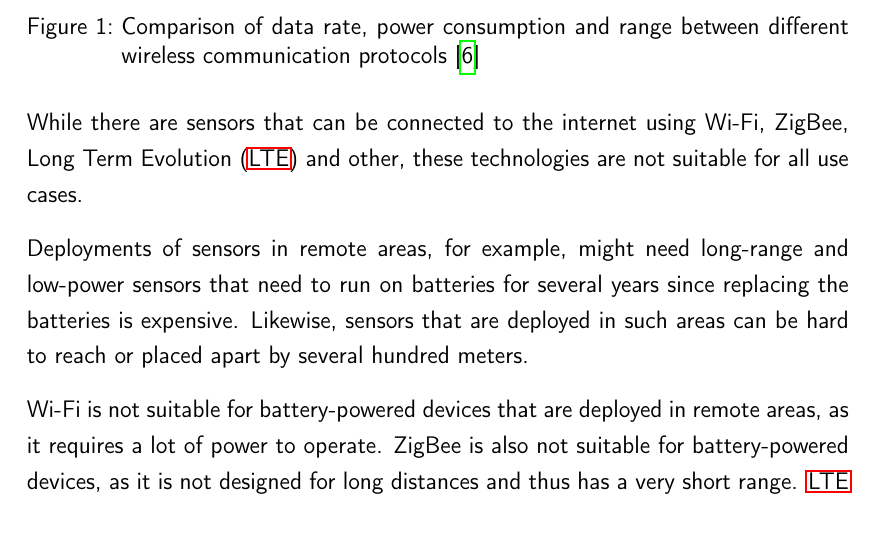
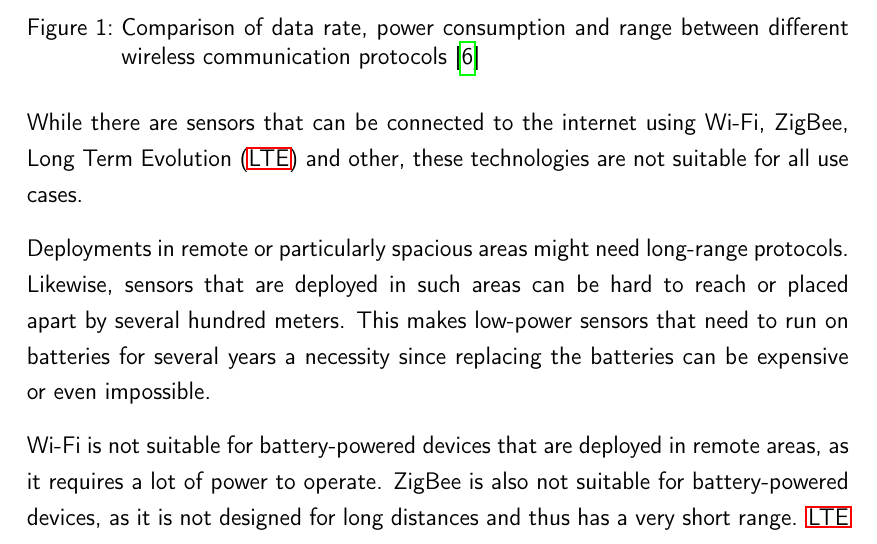
Before and after one commit to Bassadin/Master-Thesis-INM, a LaTeX thesis (thesis/main.tex, which reads thesis/content/2_background.tex): part of page 19 of 41, cut so that both start at the same text. Compiled offline with pdfLaTeX.

Commit message:
wording for sensor placements

```diff
--- a/thesis/content/2_background.tex
+++ b/thesis/content/2_background.tex
@@ -13,10 +13,10 @@
 
 While there are sensors that can be connected to the internet using Wi-Fi, ZigBee, \ac{LTE} and other, these technologies are not suitable for all use cases.
 
-Deployments of sensors in remote areas, for example, might need long-range and low-power sensors that need to run on batteries for several years since replacing the batteries is expensive.
+Deployments in remote or particularly spacious areas might need long-range protocols.
 Likewise, sensors that are deployed in such areas can be hard to reach or placed apart by several hundred meters.
+This makes low-power sensors that need to run on batteries for several years a necessity since replacing the batteries can be expensive or even impossible.
 
-% TODO
 Wi-Fi is not suitable for battery-powered devices that are deployed in remote areas, as it requires a lot of power to operate.
 ZigBee is also not suitable for battery-powered devices, as it is not designed for long distances and thus has a very short range.
 \ac{LTE} not suitable for battery-powered devices either as it requires a lot of power.
```
